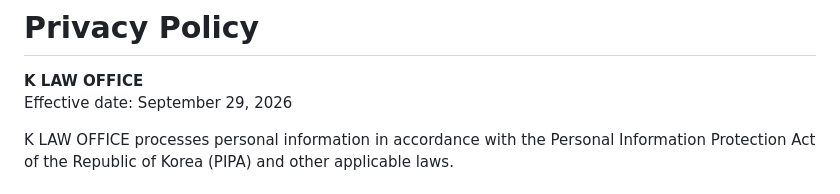
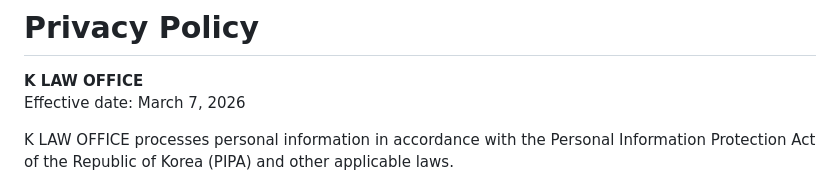
Before and after one commit to vigilanthead/klawoffice-site, a Markdown page: privacy/index.md, the part around the change. Rendered like a GitHub page.

Commit message:
Set Privacy Policy effective date to website launch date

```diff
--- a/privacy/index.md
+++ b/privacy/index.md
@@ -1,7 +1,7 @@
 # Privacy Policy
 
 **K LAW OFFICE**
-Effective date: September 29, 2026
+Effective date: March 7, 2026
 
 K LAW OFFICE processes personal information in accordance with the Personal Information Protection Act of the Republic of Korea (PIPA) and other applicable laws.
 
```
